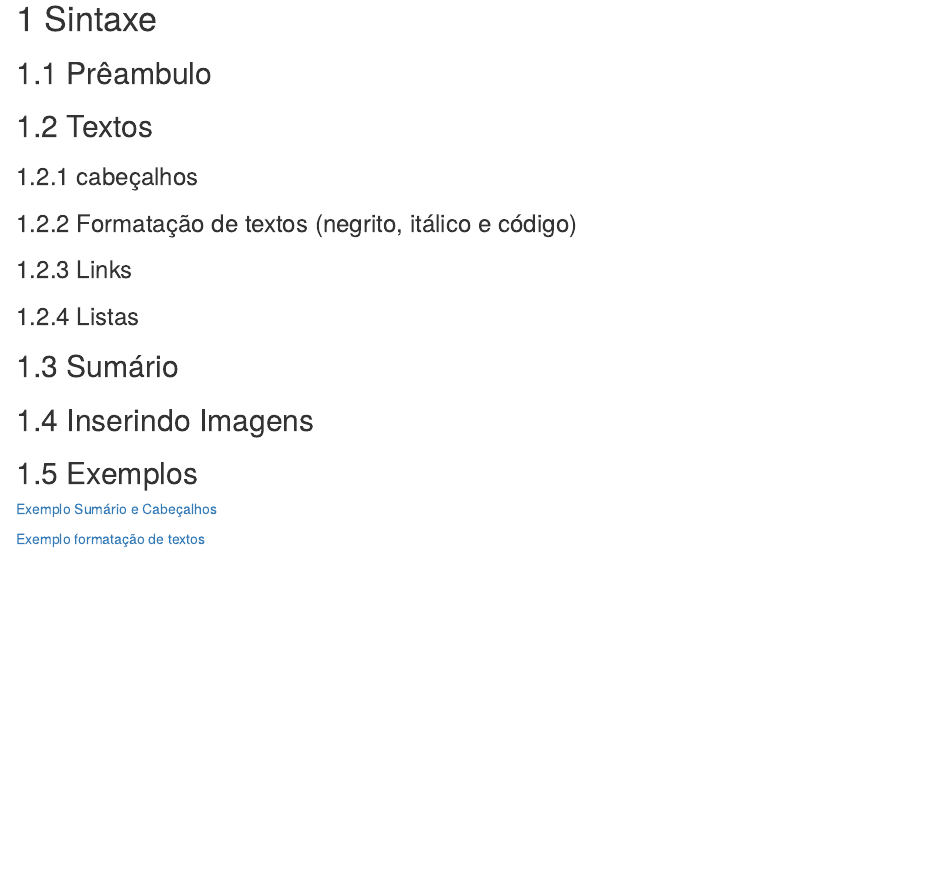
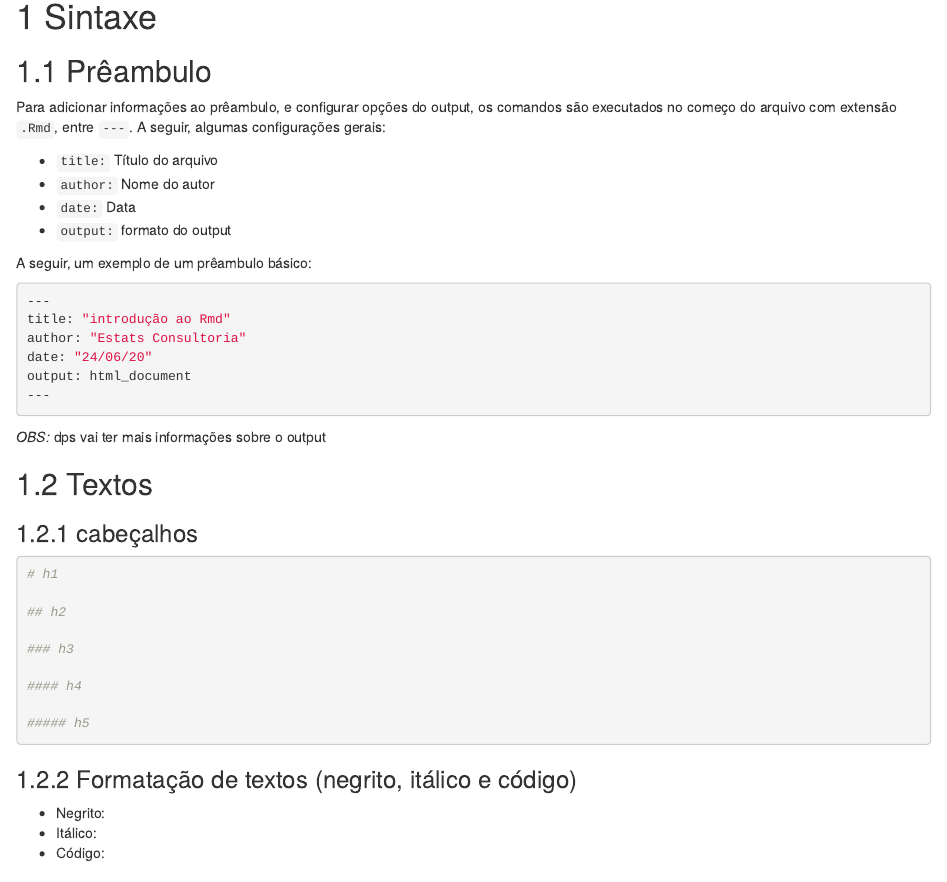
Before and after one commit to WillianAM1/curso_rmarkdown, an R Markdown document (apostila/02-sintaxe.Rmd): the page in a window 1100 px wide, from its top. Rendered offline with R 4.5, knitr and Pandoc, with nearby package versions; drawn as R Markdown's standard HTML page in place of the format the file asks for.

Commit message:
anotações preambulo e formatação de texto

````diff
--- a/apostila/02-sintaxe.Rmd
+++ b/apostila/02-sintaxe.Rmd
@@ -1,12 +1,54 @@
 # Sintaxe
 
 ## Prêambulo
+
+Para adicionar informações ao prêambulo, e configurar opções do output, os comandos são executados no começo do arquivo com extensão `.Rmd`, entre `---`. A seguir, algumas configurações gerais:
+
+- `title:` Título do arquivo
+- `author:` Nome do autor
+- `date:` Data
+- `output:` formato do output
+
+A seguir, um exemplo de um prêambulo básico:
+
+```{r, eval = F}
+---
+title: "introdução ao Rmd"
+author: "Estats Consultoria"
+date: "24/06/20"
+output: html_document
+---
+```
+
+*OBS:* dps vai ter mais informações sobre o output
 
 ## Textos
 
 ### cabeçalhos
 
+```{r}
+# h1
+
+## h2
+
+### h3
+
+#### h4
+
+##### h5
+
+```
+
 ### Formatação de textos (negrito, itálico e código)
+
+- Negrito:
+- Itálico:
+- Código:
+
+```{r}
+
+
+```
 
 ### Links
 
````
